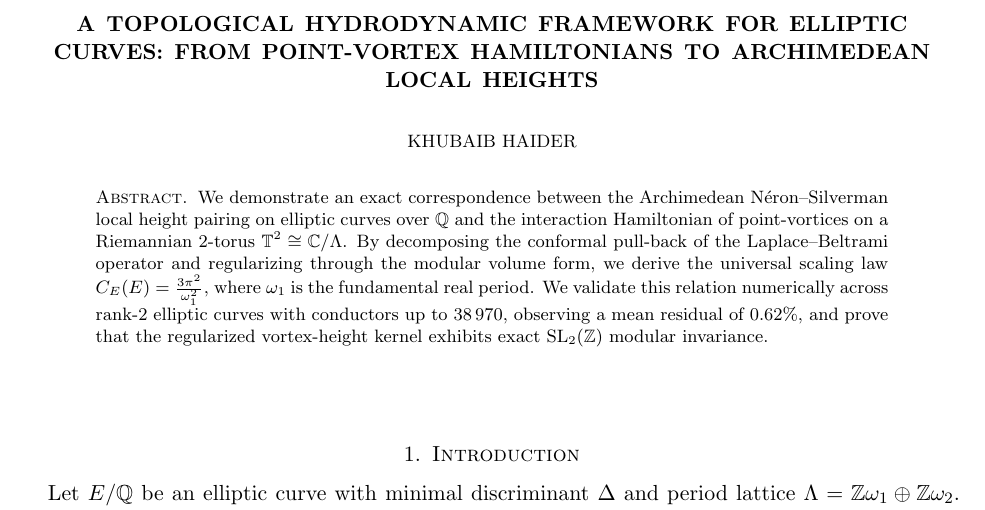
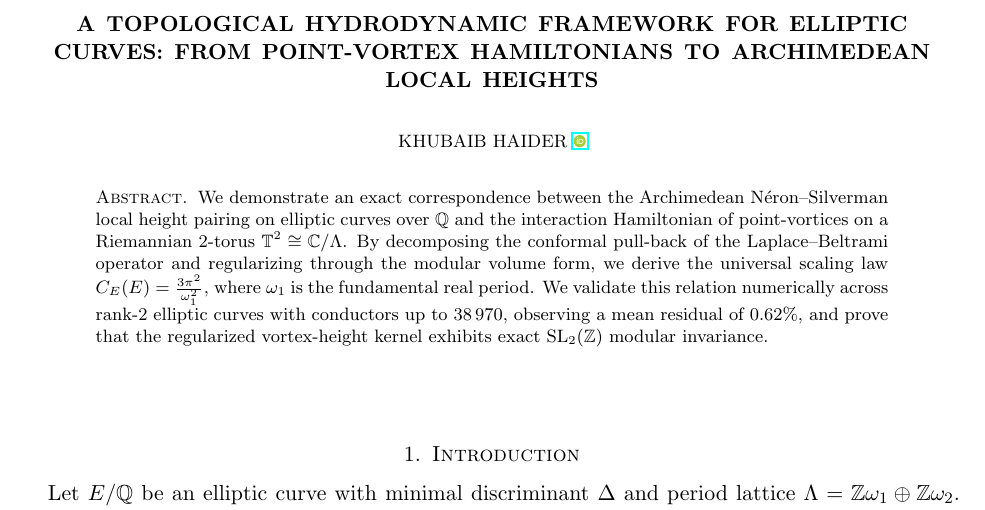
Before and after one commit to Khubaibhaider/topological-hydrodynamic-elliptic-curves, a LaTeX paper (paper/manuscript.tex): part of page 1 of 4, cut so that both start at the same text. Compiled offline with pdfLaTeX.

Commit message:
Add ORCID identifier to manuscript

```diff
--- a/paper/manuscript.tex
+++ b/paper/manuscript.tex
@@ -4,6 +4,7 @@
 \usepackage{hyperref}
 \usepackage{booktabs}
 \usepackage{geometry}
+\usepackage{orcidlink}
 \geometry{margin=1in}
 
 \newtheorem{theorem}{Theorem}[section]
@@ -15,7 +16,7 @@
 
 \title[Topological Hydrodynamic Height Framework]{A Topological Hydrodynamic Framework for Elliptic Curves: From Point-Vortex Hamiltonians to Archimedean Local Heights}
 
-\author{Khubaib Haider}
+\author{Khubaib Haider \orcidlink{0009-0005-9975-5394}}
 \address{Lahore, Pakistan}
 \email{}
 
```
Also changed, not shown: paper/manuscript.pdf.
